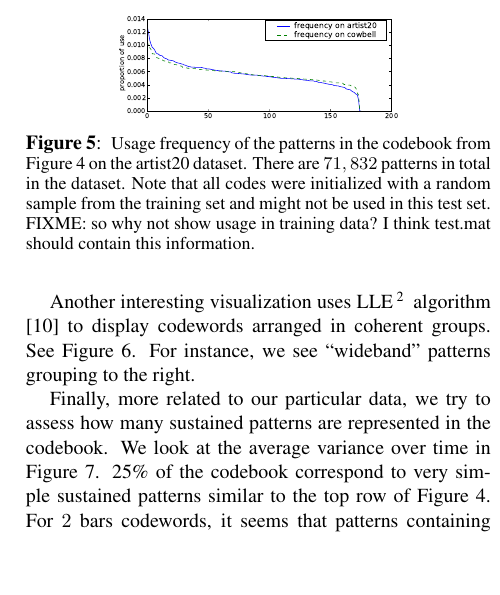
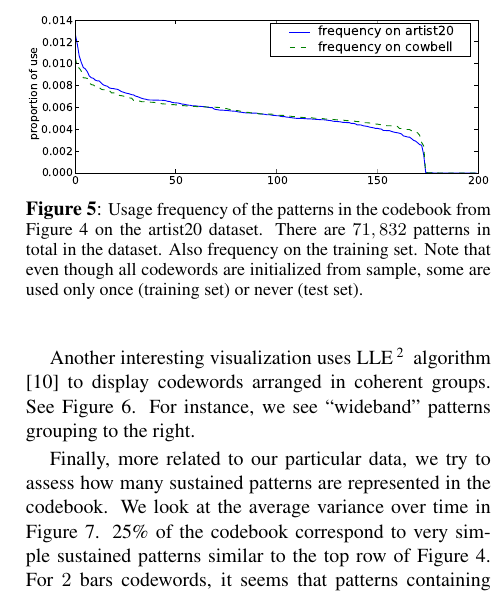
Before and after one commit to tbertinmahieux/BostonHackDay, a LaTeX paper (Paper/Paper.tex): part of one column of page 4 of 6, cut so that both start at the same text, the shorter picture padded with empty space. Compiled offline with pdfLaTeX.

Commit message:
SUBMITTABLE :)

```diff
--- a/Paper/Paper.tex
+++ b/Paper/Paper.tex
@@ -547,16 +547,14 @@ the percentage of use in the test set.
 
 \begin{figure}[htb]
 \begin{center}
-\includegraphics[width=.6\columnwidth]{freqs}
+\includegraphics[width=.99\columnwidth]{freqs}
 \end{center}
-\caption{\small{ Usage frequency of the patterns in the codebook from
-    Figure \ref{fig:codes1} on the artist20 dataset.  There are $71,832$
-    patterns in total in the dataset.  Note that all codes were
-    initialized with a random sample from the training set and might
-    not be used in this test set.
-    FIXME: so why not show usage in training data?  I think test.mat
-    should contain this information.
-  }}
+\caption{\small{Usage frequency of the patterns in the codebook from
+Figure \ref{fig:codes1} on the artist20 dataset.  There are $71,832$
+patterns in total in the dataset. Also frequency on the training set.
+Note that even though all codewords are initialized from sample, some
+are used only once (training set) or never (test set).
+}}
 \label{fig:freqs}
 \end{figure}
 
```
